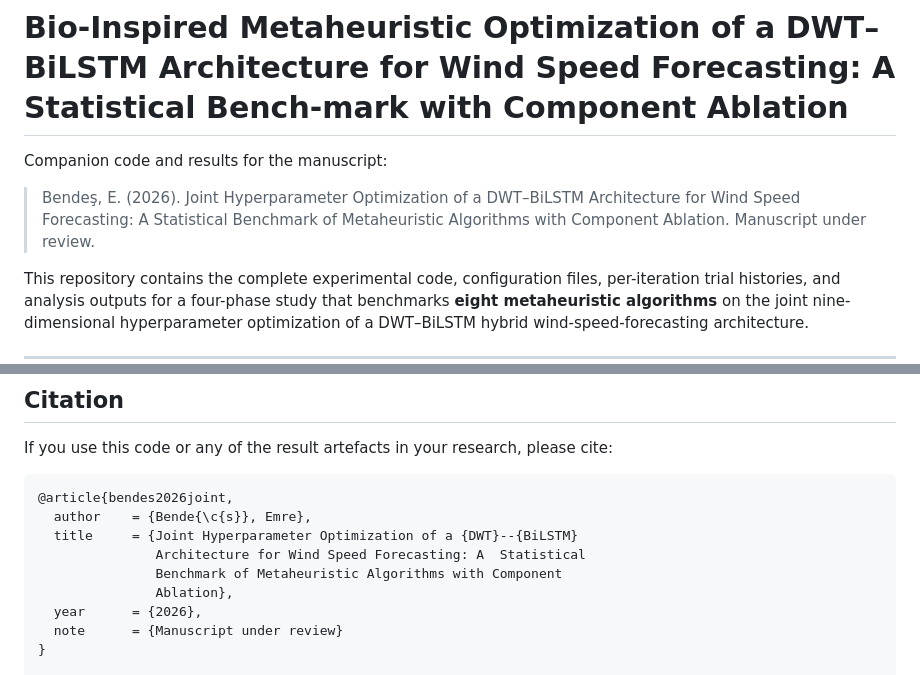
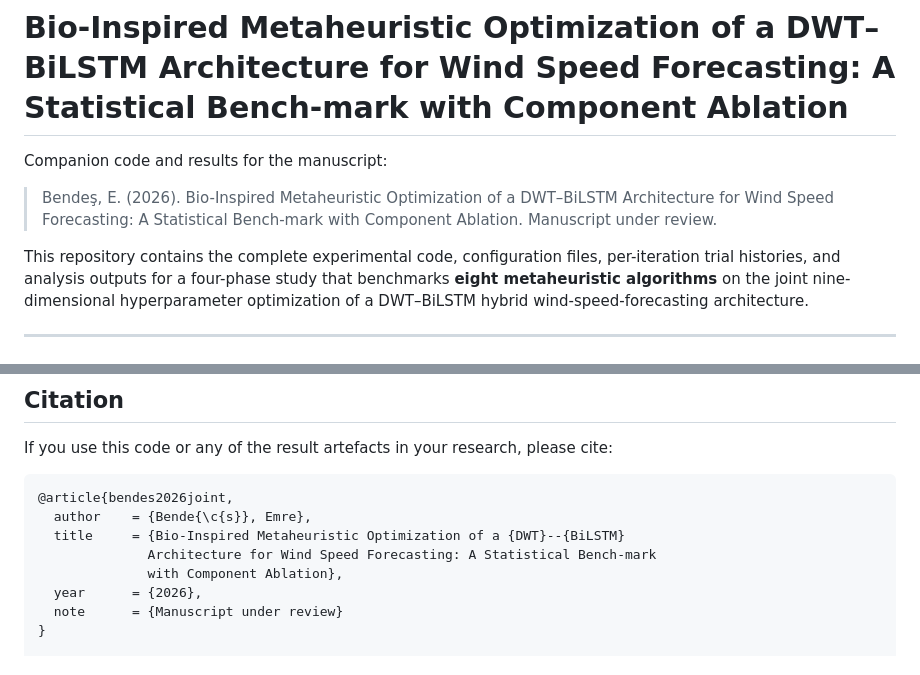
Before and after one commit to emrebendes/wind-dwt-bilstm-metaheuristic, a Markdown page: README.md, 2 parts joined by grey strips. GitHub-like rendering.

````diff
--- a/README.md
+++ b/README.md
@@ -2,9 +2,9 @@
 
 Companion code and results for the manuscript:
 
->Bendeş, E. (2026). Joint Hyperparameter Optimization of a DWT–BiLSTM
->Architecture for Wind Speed Forecasting: A Statistical Benchmark of
->Metaheuristic Algorithms with Component Ablation. Manuscript under review.
+>Bendeş, E. (2026). Bio-Inspired Metaheuristic Optimization of a DWT–BiLSTM
+>Architecture for Wind Speed Forecasting: A Statistical Bench-mark with
+>Component Ablation. Manuscript under review.
 
 This repository contains the complete experimental code, configuration
 files, per-iteration trial histories, and analysis outputs for a
@@ -309,10 +309,9 @@ please cite:
 ```bibtex
 @article{bendes2026joint,
   author    = {Bende{\c{s}}, Emre},
-  title     = {Joint Hyperparameter Optimization of a {DWT}--{BiLSTM}
-               Architecture for Wind Speed Forecasting: A  Statistical
-               Benchmark of Metaheuristic Algorithms with Component
-               Ablation},
+  title     = {Bio-Inspired Metaheuristic Optimization of a {DWT}--{BiLSTM}
+              Architecture for Wind Speed Forecasting: A Statistical Bench-mark
+              with Component Ablation},
   year      = {2026},
   note      = {Manuscript under review}
 }
````
